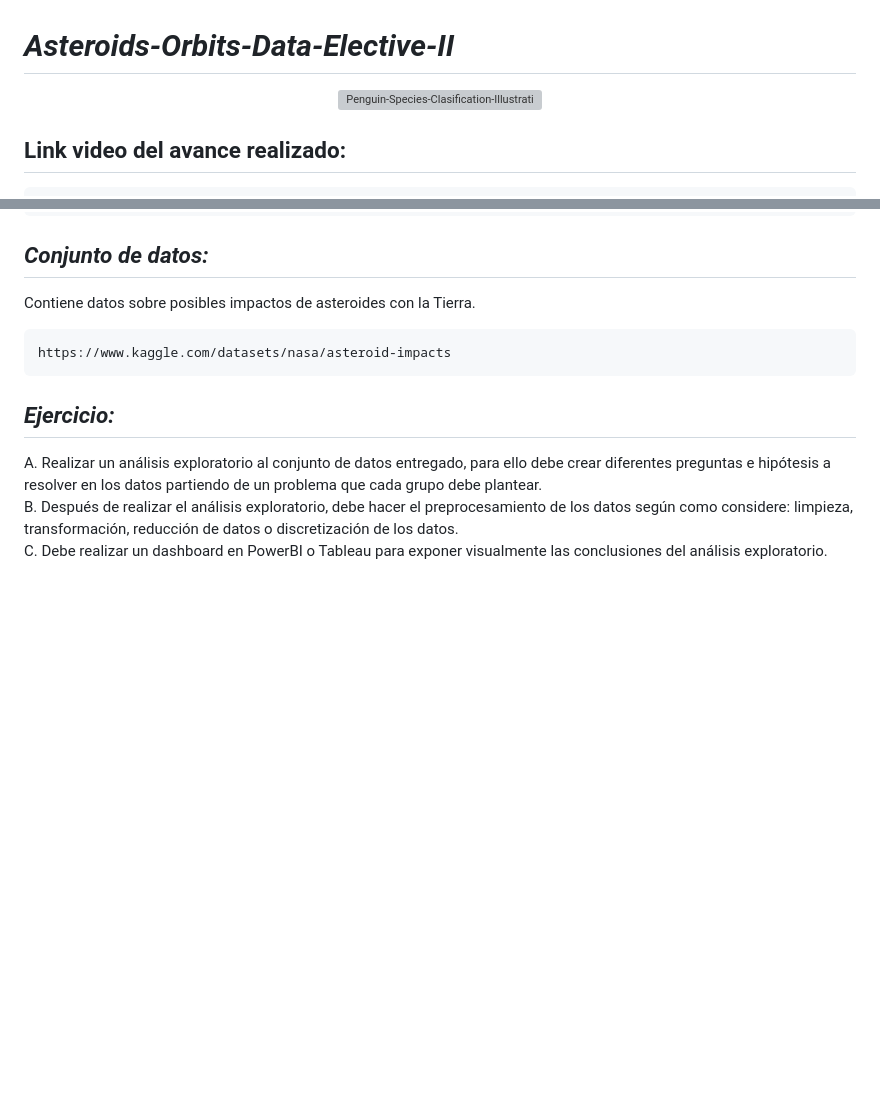
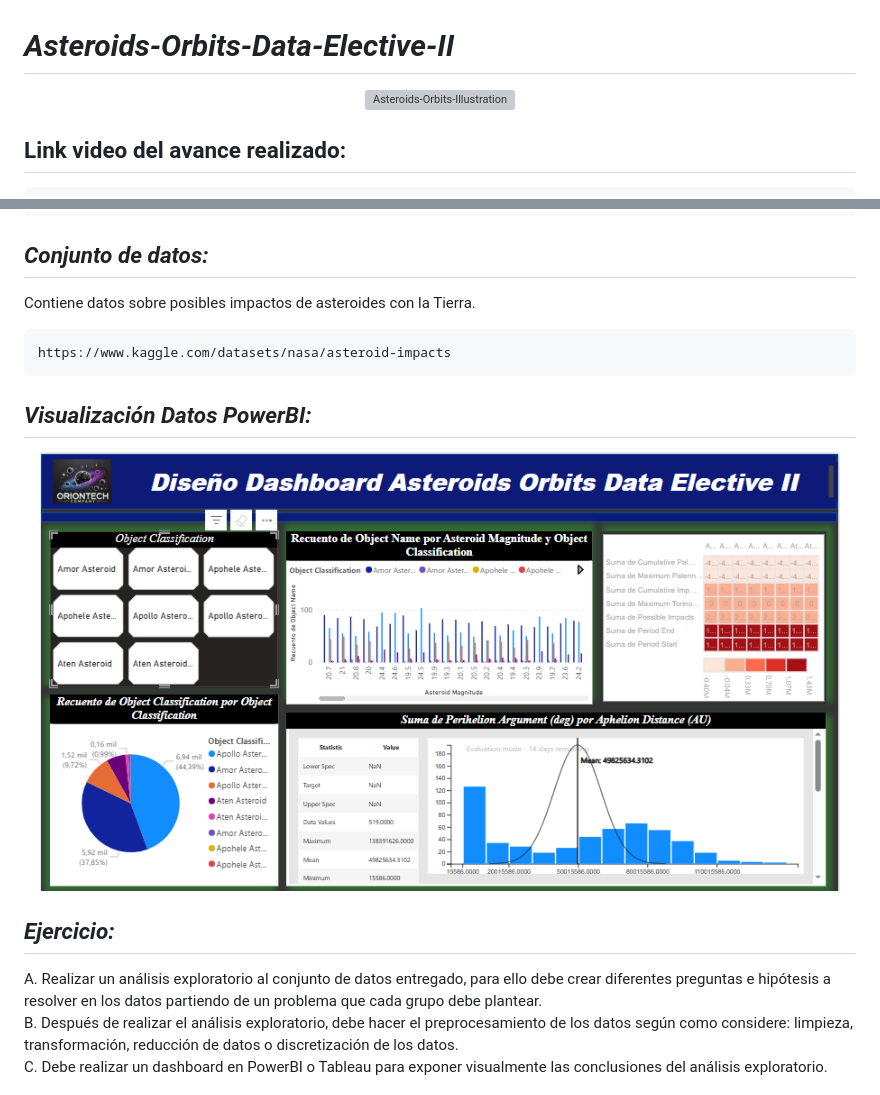
Before and after one commit to dg2c4/Asteroids-Orbits-Data-Elective-II, a Markdown page: README.md, 2 parts joined by grey strips. Rendered like a GitHub page; blank space fills up the shorter version; grey boxes are pictures that could not be loaded.

```diff
--- a/README.md
+++ b/README.md
@@ -1,6 +1,6 @@
 # *Asteroids-Orbits-Data-Elective-II*
 <p align="center">
-  <img width="800" height="550" src="https://github.com/dg2c4/Asteroids-Orbits-Data/blob/main/Assets/Asteroids-Orbits-Dataset.webp" alt="Penguin-Species-Clasification-Illustration">
+  <img width="800" height="550" src="https://github.com/dg2c4/Asteroids-Orbits-Data/blob/main/Assets/Asteroids-Orbits-Dataset.webp" alt="Asteroids-Orbits-Illustration">
 </p>
 
 ## Link video del avance realizado:
@@ -41,6 +37,11 @@ Contiene datos sobre posibles impactos de asteroides con la Tierra.
 
     https://www.kaggle.com/datasets/nasa/asteroid-impacts
 
+## *Visualización Datos PowerBI:*
+<p align="center">
+  <img width=800 height="550" src="https://github.com/dg2c4/Asteroids-Orbits-Data-Elective-II/blob/main/Assets/Graficos%20Orbits/DashboardPowerBI.png" alt="Dashboard-PowerBI">
+</p>
+
 ## *Ejercicio:*
   A. Realizar un análisis exploratorio al conjunto de datos entregado, para ello debe crear diferentes preguntas e hipótesis a resolver en los datos partiendo de un problema que cada grupo debe plantear.\
   B. Después de realizar el análisis exploratorio, debe hacer el preprocesamiento de los datos según como considere: limpieza, transformación, reducción de datos o discretización de los datos.\
```
Also changed, not shown: other parts of README.md (+0 -4 lines).
